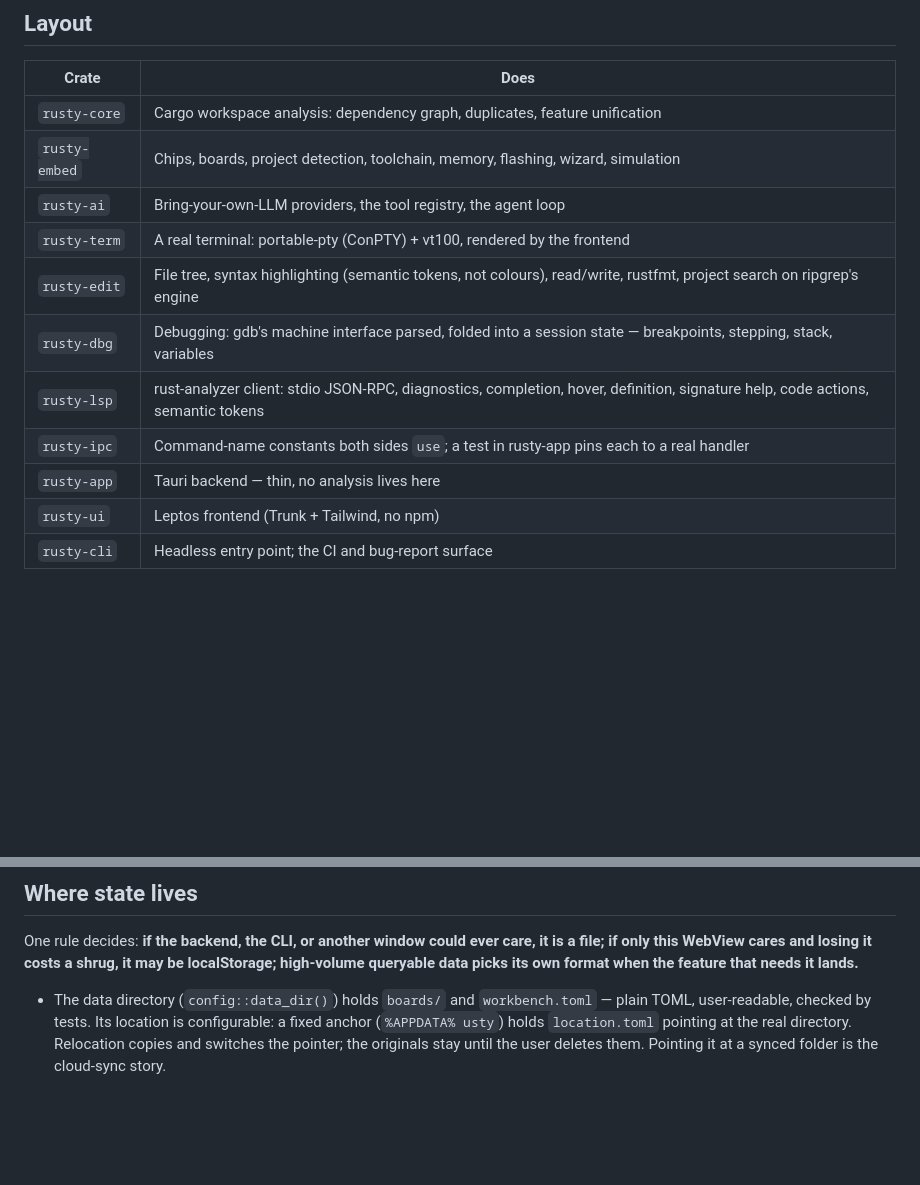
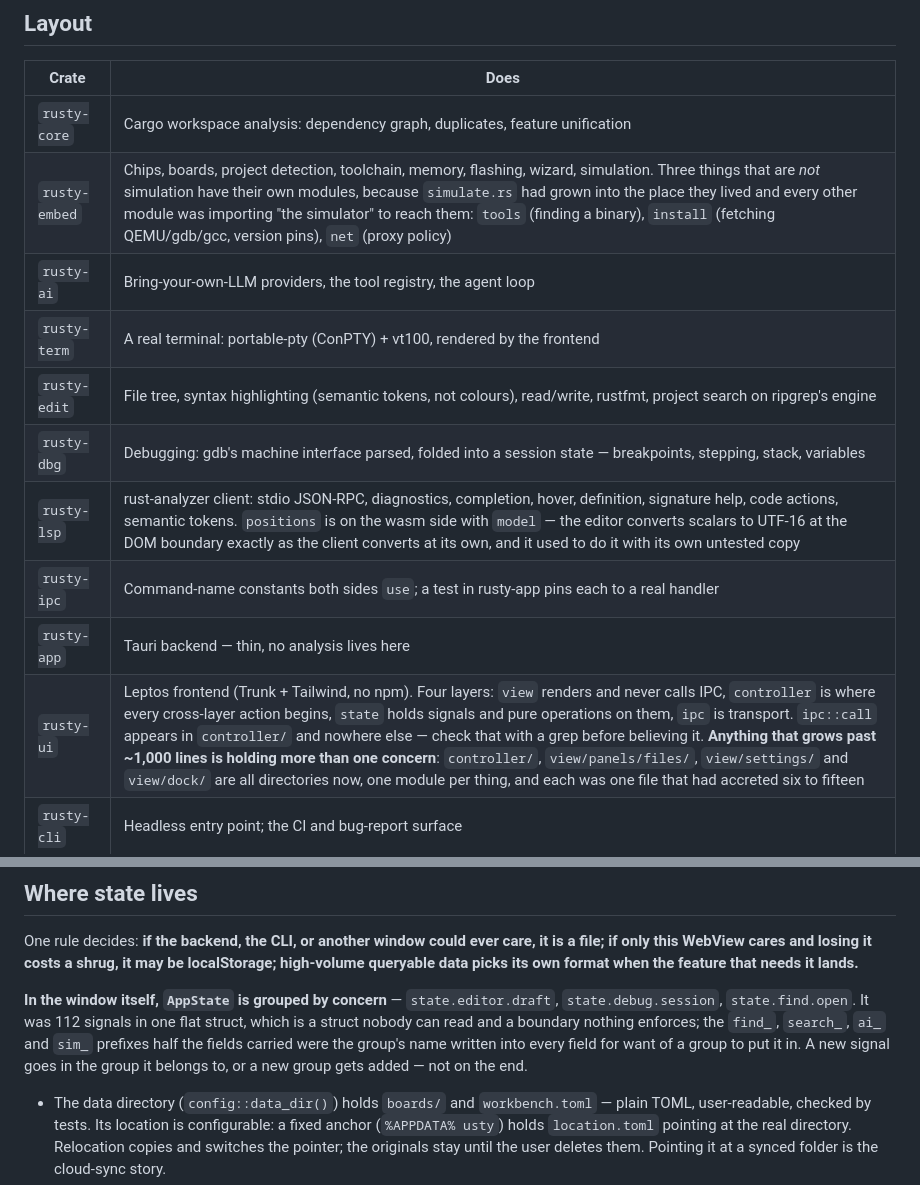
Before and after one commit to Linshiqi/rusty, a Markdown page: CLAUDE.md, 2 parts joined by grey strips. Drawn GitHub-style; blank space fills up the shorter version.

```diff
--- a/CLAUDE.md
+++ b/CLAUDE.md
@@ -66,15 +70,15 @@ cargo run -p rusty-cli -- size target/riscv32imc-unknown-none-elf/release/app
 | Crate | Does |
 |---|---|
 | `rusty-core` | Cargo workspace analysis: dependency graph, duplicates, feature unification |
-| `rusty-embed` | Chips, boards, project detection, toolchain, memory, flashing, wizard, simulation |
+| `rusty-embed` | Chips, boards, project detection, toolchain, memory, flashing, wizard, simulation. Three things that are *not* simulation have their own modules, because `simulate.rs` had grown into the place they lived and every other module was importing "the simulator" to reach them: `tools` (finding a binary), `install` (fetching QEMU/gdb/gcc, version pins), `net` (proxy policy) |
 | `rusty-ai` | Bring-your-own-LLM providers, the tool registry, the agent loop |
 | `rusty-term` | A real terminal: portable-pty (ConPTY) + vt100, rendered by the frontend |
 | `rusty-edit` | File tree, syntax highlighting (semantic tokens, not colours), read/write, rustfmt, project search on ripgrep's engine |
 | `rusty-dbg` | Debugging: gdb's machine interface parsed, folded into a session state — breakpoints, stepping, stack, variables |
-| `rusty-lsp` | rust-analyzer client: stdio JSON-RPC, diagnostics, completion, hover, definition, signature help, code actions, semantic tokens |
+| `rusty-lsp` | rust-analyzer client: stdio JSON-RPC, diagnostics, completion, hover, definition, signature help, code actions, semantic tokens. `positions` is on the wasm side with `model` — the editor converts scalars to UTF-16 at the DOM boundary exactly as the client converts at its own, and it used to do it with its own untested copy |
 | `rusty-ipc` | Command-name constants both sides `use`; a test in rusty-app pins each to a real handler |
 | `rusty-app` | Tauri backend — thin, no analysis lives here |
-| `rusty-ui` | Leptos frontend (Trunk + Tailwind, no npm) |
+| `rusty-ui` | Leptos frontend (Trunk + Tailwind, no npm). Four layers: `view` renders and never calls IPC, `controller` is where every cross-layer action begins, `state` holds signals and pure operations on them, `ipc` is transport. `ipc::call` appears in `controller/` and nowhere else — check that with a grep before believing it. **Anything that grows past ~1,000 lines is holding more than one concern**: `controller/`, `view/panels/files/`, `view/settings/` and `view/dock/` are all directories now, one module per thing, and each was one file that had accreted six to fifteen |
 | `rusty-cli` | Headless entry point; the CI and bug-report surface |
 
 ## The rules that are load-bearing
@@ -255,6 +259,13 @@ it is a file; if only this WebView cares and losing it costs a shrug, it may be
 localStorage; high-volume queryable data picks its own format when the feature
 that needs it lands.**
 
+**In the window itself, `AppState` is grouped by concern** — `state.editor.draft`,
+`state.debug.session`, `state.find.open`. It was 112 signals in one flat struct,
+which is a struct nobody can read and a boundary nothing enforces; the `find_`,
+`search_`, `ai_` and `sim_` prefixes half the fields carried were the group's
+name written into every field for want of a group to put it in. A new signal
+goes in the group it belongs to, or a new group gets added — not on the end.
+
 - The data directory (`config::data_dir()`) holds `boards/` and
   `workbench.toml` — plain TOML, user-readable, checked by tests. Its location
   is configurable: a fixed anchor (`%APPDATA%
```
Also changed, not shown: other parts of CLAUDE.md (+54 -7 lines).
